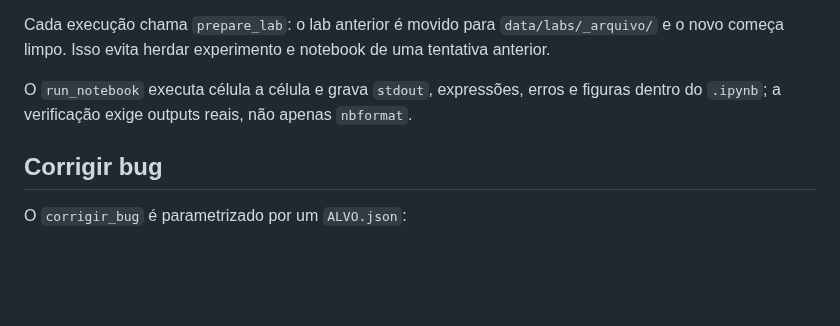
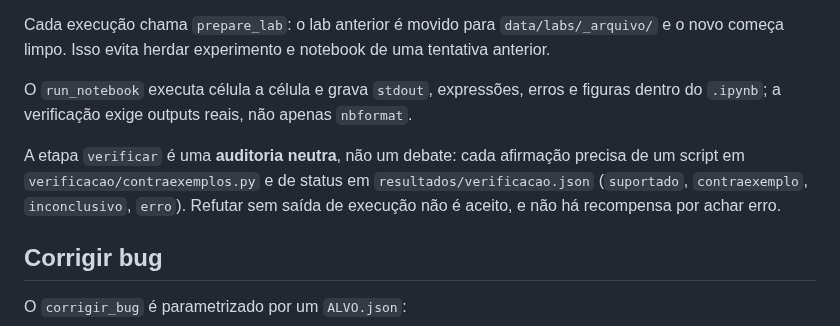
Before and after one commit to tiagobandeira/ciel, a Markdown page: docs/processos.md, the part around the change. GitHub-like rendering; blank space fills up the shorter version.

```diff
--- a/docs/processos.md
+++ b/docs/processos.md
@@ -139,6 +139,12 @@ O `run_notebook` executa célula a célula e grava `stdout`, expressões, erros
 figuras dentro do `.ipynb`; a verificação exige outputs reais, não apenas
 `nbformat`.
 
+A etapa `verificar` é uma **auditoria neutra**, não um debate: cada afirmação
+precisa de um script em `verificacao/contraexemplos.py` e de status em
+`resultados/verificacao.json` (`suportado`, `contraexemplo`, `inconclusivo`,
+`erro`). Refutar sem saída de execução não é aceito, e não há recompensa por
+achar erro.
+
 ## Corrigir bug
 
 O `corrigir_bug` é parametrizado por um `ALVO.json`:
```
Also changed, not shown: docs/decisoes.md (+17 -0 lines), flows/laboratorio_notebook.md (+13 -8 lines).
